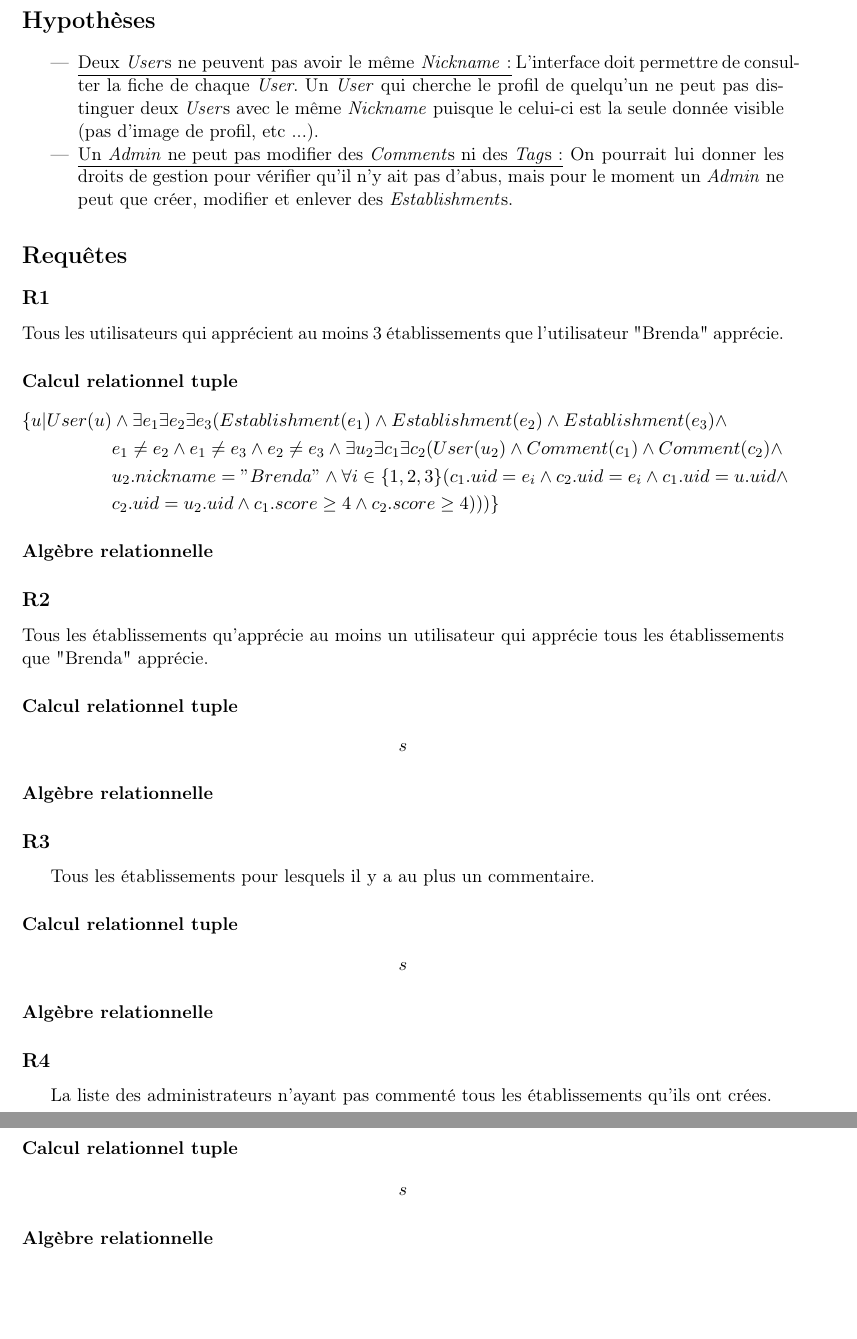
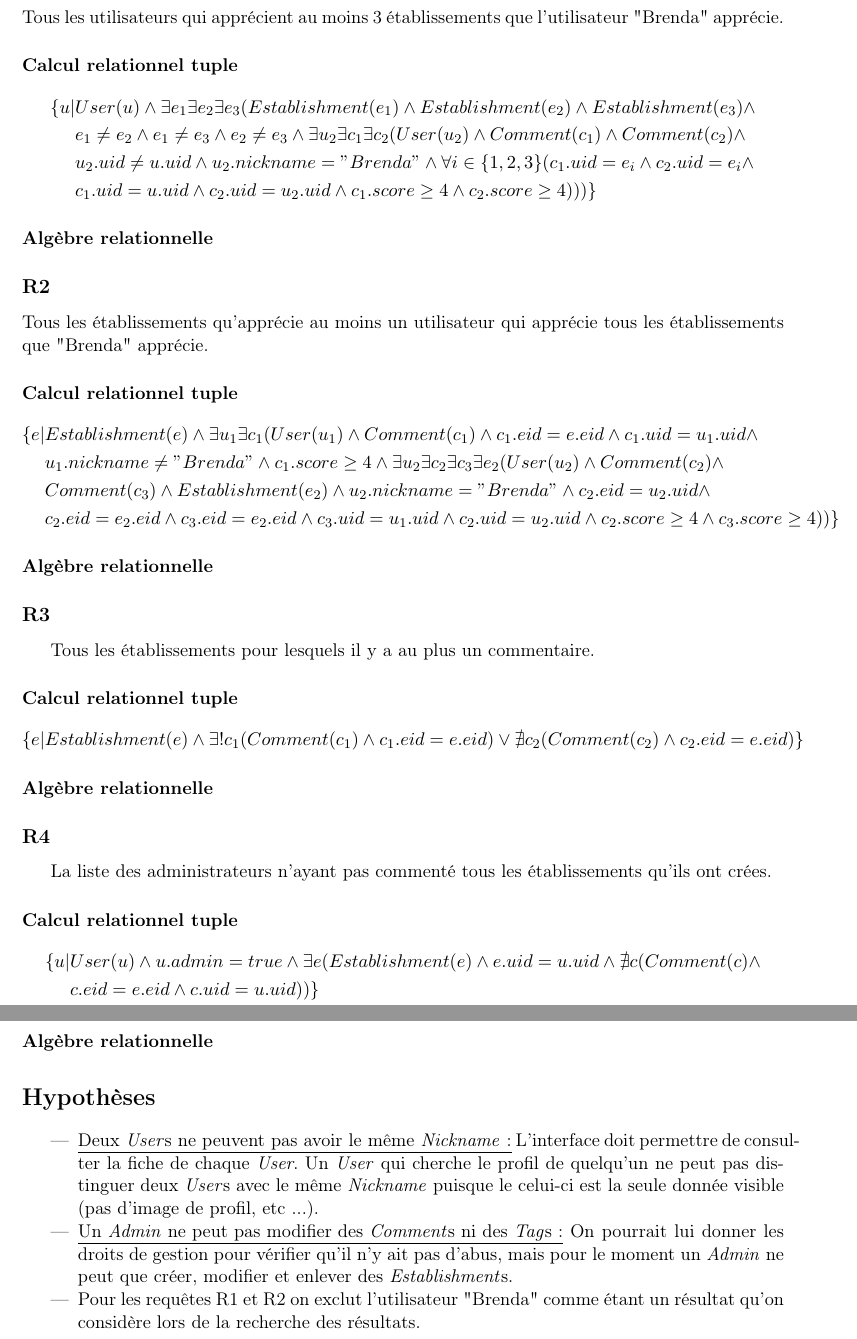
Before and after one commit to Chreschtf/ba3BDD, a LaTeX document (latex/projetBDD.tex): two parts of pages 4 and 5 of 5, joined at a grey line, cut so that both start at the same text, the shorter picture padded with empty space. Compiled offline with pdfLaTeX.

Commit message:
calcul tuple fini

```diff
--- a/latex/projetBDD.tex
+++ b/latex/projetBDD.tex
@@ -96,6 +96,48 @@ L'ajout d'une entrée dans \textit{Establishment} implique l'ajout d'une entrée
 \item $Bar.Snack \in \{True,False\} $
 \end{itemize}
 
+\section*{Requêtes}
+\subsection*{R1}
+\noindent Tous les utilisateurs qui apprécient au moins 3 établissements que l'utilisateur "Brenda" apprécie.
+\paragraph*{Calcul relationnel tuple}
+\begin{align*}
+\{ u | & User(u) \wedge \exists e_{1} \exists e_{2} \exists e_{3} ( Establishment(e_{1}) \wedge
+Establishment(e_{2}) \wedge Establishment(e_{3}) \wedge \\
+& e_{1} \neq e_{2} \wedge e_{1} \neq e_{3} \wedge e_{2} \neq e_{3} \wedge \exists u_{2} \exists c_{1} \exists c_{2} ( User(u_{2}) \wedge Comment(c_{1}) \wedge Comment(c_{2}) \wedge \\
+& u_{2}.uid \neq u.uid \wedge u_{2}.nickname = "Brenda" \wedge \forall i \in \{1,2,3 \}(c_{1}.uid=e_{i} \wedge c_{2}.uid=e_{i} \wedge  \\
+& c_{1}.uid = u.uid \wedge c_{2}.uid = u_{2}.uid \wedge  c_{1}.score \geq 4 \wedge  c_{2}.score \geq 4  )))
+\}
+\end{align*}
+\paragraph*{Algèbre relationnelle}
+\subsection*{R2}
+\noindent Tous les établissements qu’apprécie au moins un utilisateur qui apprécie tous les établissements que "Brenda" apprécie.
+\paragraph*{Calcul relationnel tuple}
+\begin{align*}
+\{e|& Establishment(e) \wedge \exists u_{1} \exists c_{1} (User(u_{1}) \wedge Comment(c_{1}) \wedge c_{1}.eid = e.eid \wedge c_{1}.uid=u_{1}.uid \wedge \\
+& u_{1}.nickname \neq "Brenda" \wedge c_{1}.score \geq 4 \wedge  \exists u_{2} \exists c_{2} \exists c_{3} \exists e_{2} ( User(u_{2}) \wedge Comment(c_{2})\wedge \\
+& Comment(c_{3}) \wedge Establishment(e_{2}) \wedge u_{2}.nickname = "Brenda" \wedge c_{2}.eid = u_{2}.uid \wedge \\
+& c_{2}.eid = e_{2}.eid \wedge  c_{3}.eid = e_{2}.eid \wedge  c_{3}.uid = u_{1}.uid \wedge  c_{2}.uid = u_{2}.uid \wedge c_{2}.score \geq 4 \wedge c_{3}.score \geq 4
+))
+\}
+\end{align*}
+\paragraph*{Algèbre relationnelle}
+\subsection*{R3}
+Tous les établissements pour lesquels il y a au plus un commentaire.
+\paragraph*{Calcul relationnel tuple}
+\begin{align*}
+\{ e | & Establishment(e) \wedge \exists! c_{1} ( Comment(c_{1}) \wedge c_{1}.eid = e.eid ) \vee \nexists c_{2} ( Comment(c_{2}) \wedge c_{2}.eid = e.eid )
+\}
+\end{align*}
+\paragraph*{Algèbre relationnelle}
+\subsection*{R4}
+La liste des administrateurs n’ayant pas commenté tous les établissements qu’ils ont crées.
+\paragraph*{Calcul relationnel tuple}
+\begin{align*}
+\{ u|& User(u)  \wedge u.admin =true  \wedge \exists e (Establishment(e) \wedge e.uid = u.uid  \wedge \nexists c ( Comment(c) \wedge \\
+& c.eid = e.eid \wedge c.uid = u.uid )) \}
+\end{align*}
+\paragraph*{Algèbre relationnelle}
+
 
 \section*{Hypothèses}
 \noindent
@@ -103,41 +145,6 @@ L'ajout d'une entrée dans \textit{Establishment} implique l'ajout d'une entrée
 \begin{itemize}
 \item \underline{Deux \textit{User}s ne peuvent pas avoir le même \textit{Nickname}:} L'interface doit permettre de consulter la fiche de chaque \textit{User}. Un \textit{User} qui cherche le profil de quelqu'un ne peut pas distinguer deux \textit{User}s avec le même \textit{Nickname} puisque le celui-ci est la seule donnée visible (pas d'image de profil, etc ...).
 \item \underline{Un \textit{Admin} ne peut pas modifier des \textit{Comment}s ni des \textit{Tag}s:} On pourrait lui donner les droits de gestion pour vérifier qu'il n'y ait pas d'abus, mais pour le moment un \textit{Admin} ne peut que créer, modifier et enlever des \textit{Establishment}s.
+\item Pour les requêtes R1 et R2 on exclut l'utilisateur "Brenda" comme étant un résultat qu'on considère lors de la recherche des résultats.
 \end{itemize}
-
-\section*{Requêtes}
-\subsection*{R1}
-\noindent Tous les utilisateurs qui apprécient au moins 3 établissements que l'utilisateur "Brenda" apprécie.
-\paragraph*{Calcul relationnel tuple}
-\begin{align*}
-\{ u | User(u) & \wedge \exists e_{1} \exists e_{2} \exists e_{3} ( Establishment(e_{1}) \wedge
-Establishment(e_{2}) \wedge Establishment(e_{3}) \wedge \\
-& e_{1} \neq e_{2} \wedge e_{1} \neq e_{3} \wedge e_{2} \neq e_{3} \wedge \exists u_{2} \exists c_{1} \exists c_{2} ( User(u_{2}) \wedge Comment(c_{1}) \wedge Comment(c_{2}) \wedge \\
-& u_{2}.nickname = "Brenda" \wedge \forall i \in \{1,2,3 \}(c_{1}.uid=e_{i} \wedge c_{2}.uid=e_{i} \wedge c_{1}.uid = u.uid \wedge \\
-&  c_{2}.uid = u_{2}.uid \wedge  c_{1}.score \geq 4 \wedge  c_{2}.score \geq 4  )))
-\}
-\end{align*}
-\paragraph*{Algèbre relationnelle}
-\subsection*{R2}
-\noindent Tous les établissements qu’apprécie au moins un utilisateur qui apprécie tous les établissements que "Brenda" apprécie.
-\paragraph*{Calcul relationnel tuple}
-\begin{align*}
-s
-\end{align*}
-\paragraph*{Algèbre relationnelle}
-\subsection*{R3}
-Tous les établissements pour lesquels il y a au plus un commentaire.
-\paragraph*{Calcul relationnel tuple}
-\begin{align*}
-s
-\end{align*}
-\paragraph*{Algèbre relationnelle}
-\subsection*{R4}
-La liste des administrateurs n’ayant pas commenté tous les établissements qu’ils ont crées.
-\paragraph*{Calcul relationnel tuple}
-\begin{align*}
-s
-\end{align*}
-\paragraph*{Algèbre relationnelle}
-
 \end{document}
```
Also changed, not shown: latex/projetBDD.pdf.
